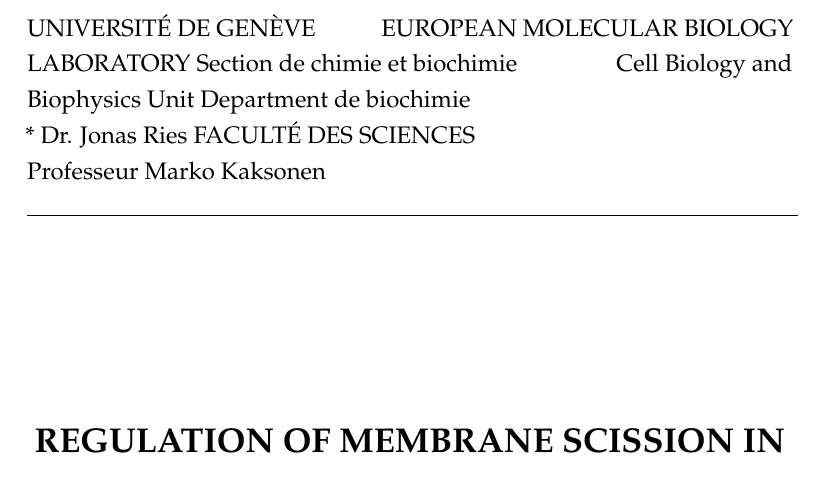
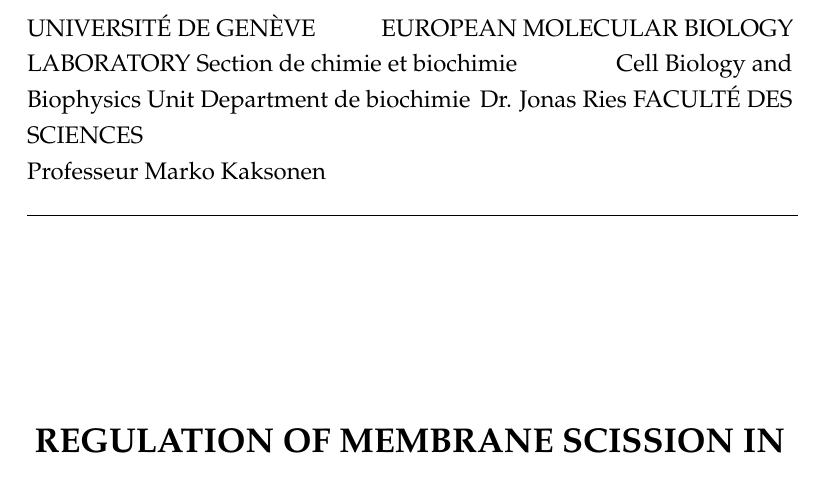
Before and after one commit to deepikaamenon/thesis_2021, a LaTeX thesis (main.tex): part of page 1 of 23, cut so that both start at the same text. Compiled offline with pdfLaTeX.

Commit message:
txs auto checkin

```diff
--- a/main.tex
+++ b/main.tex
@@ -147,7 +147,7 @@
 
 \noindent\large{UNIVERSIT\'E DE GEN\`EVE\hspace*{\fill} EUROPEAN MOLECULAR BIOLOGY LABORATORY
 Section de chimie et biochimie\hspace*{\fill} Cell Biology and Biophysics Unit
-Department de biochimie\\}*{\fill} Dr. Jonas Ries
+Department de biochimie\hspace*{\fill} Dr. Jonas Ries
 FACULT\'E DES SCIENCES\\
 Professeur Marko Kaksonen\\
 \noindent\rule{13.6cm}{0.4pt}
```
